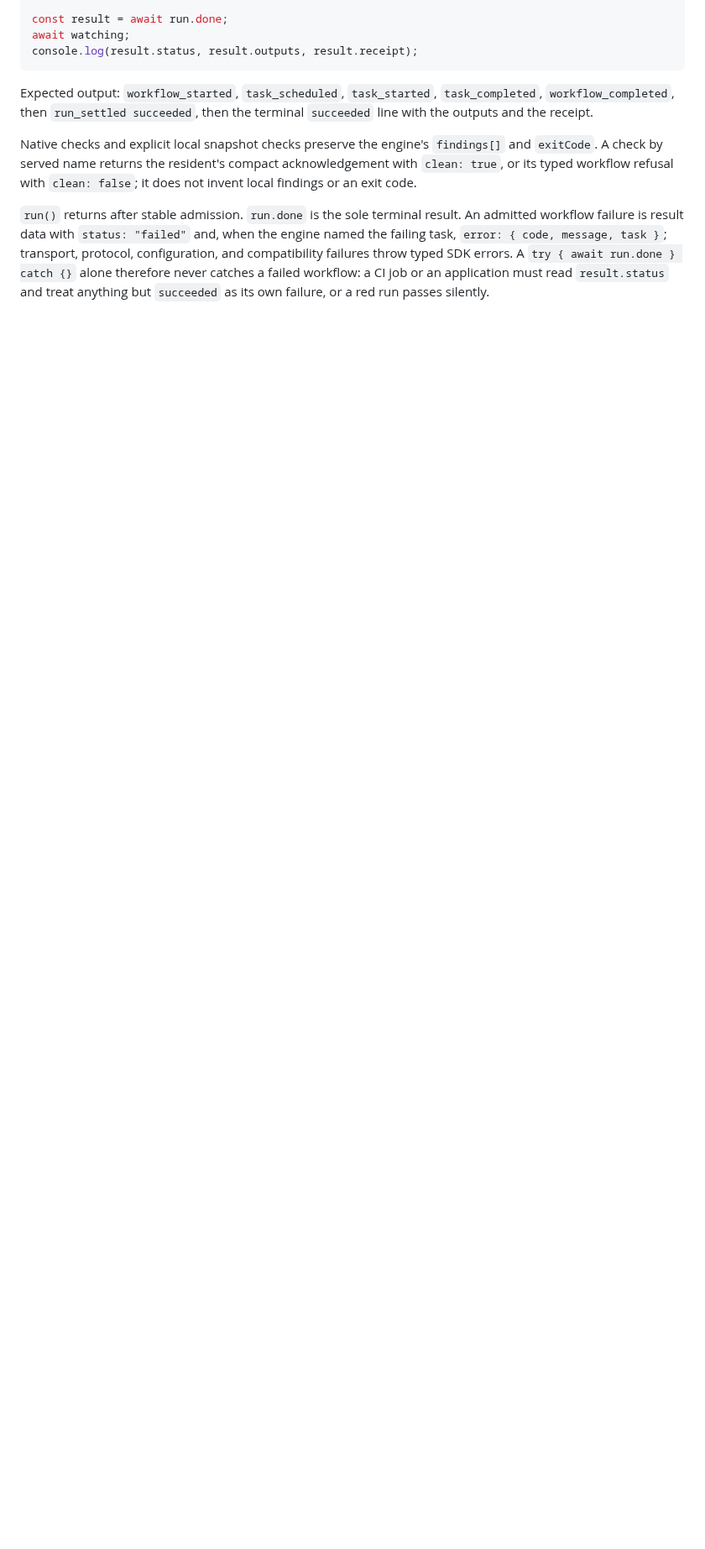
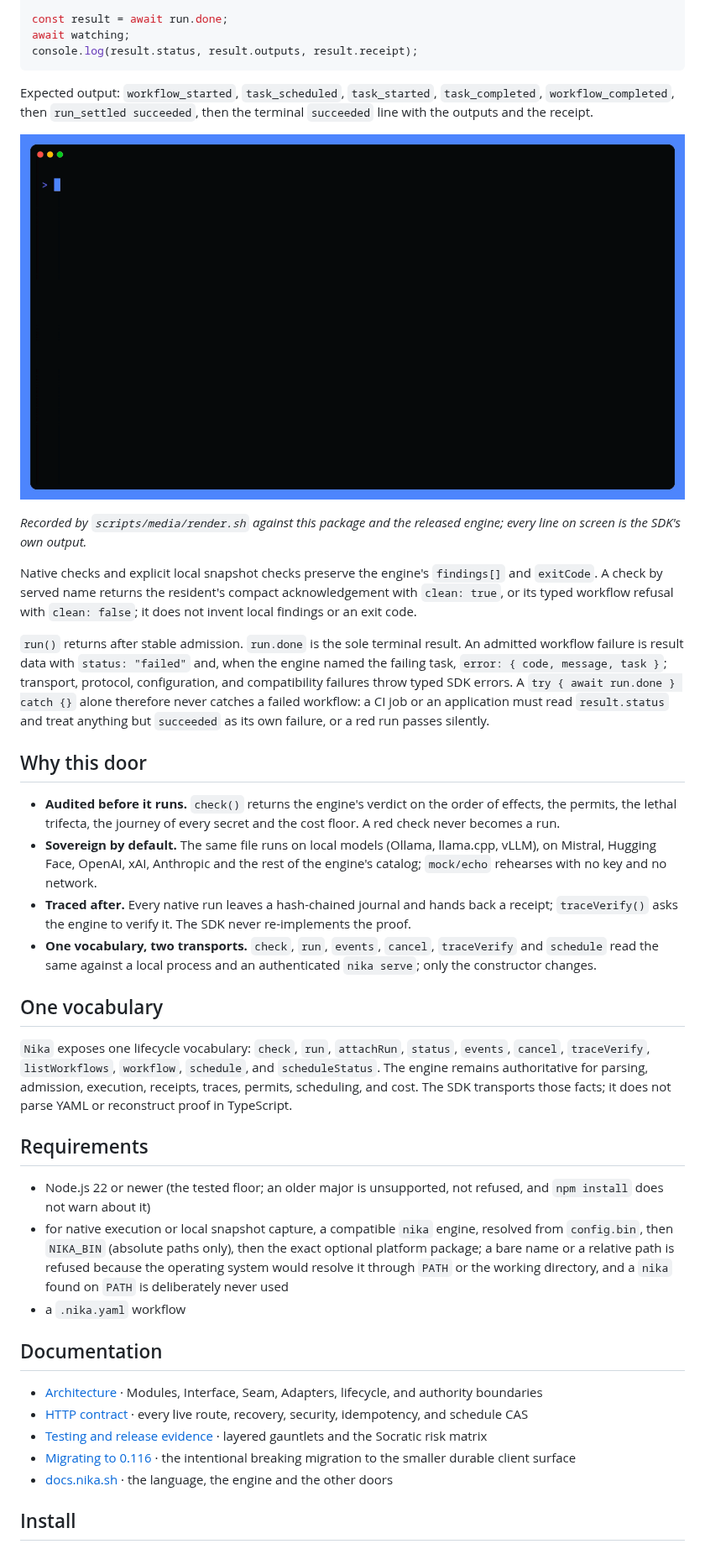
Before and after one commit to supernovae-st/nika-client, a Markdown page: README.md, the part around one of its changes. Shown at 84% size. Rendered like a GitHub page; pictures changed too: media/local-driver.gif; blank space fills up the shorter version.

```diff
--- a/README.md
+++ b/README.md
@@ -129,6 +106,13 @@ Expected output: `workflow_started`, `task_scheduled`, `task_started`,
 `task_completed`, `workflow_completed`, then `run_settled succeeded`, then the
 terminal `succeeded` line with the outputs and the receipt.
 
+<p align="center">
+  <img src="https://raw.githubusercontent.com/supernovae-st/nika-client/main/media/local-driver.gif" alt="The typed driver over the released binary: check the workflow, gate on the report, run it to the end under a cost ceiling, count the events" width="960">
+</p>
+
+*Recorded by `scripts/media/render.sh` against this package and the released
+engine; every line on screen is the SDK's own output.*
+
 Native checks and explicit local snapshot checks preserve the engine's
 `findings[]` and `exitCode`. A check by served name returns the resident's
 compact acknowledgement with `clean: true`, or its typed workflow refusal
@@ -141,3 +125,55 @@ protocol, configuration, and compatibility failures throw typed SDK errors.
 A `try { await run.done } catch {}` alone therefore never catches a failed
 workflow: a CI job or an application must read `result.status` and treat
 anything but `succeeded` as its own failure, or a red run passes silently.
+
+## Why this door
+
+- **Audited before it runs.** `check()` returns the engine's verdict on the
+  order of effects, the permits, the lethal trifecta, the journey of every
+  secret and the cost floor. A red check never becomes a run.
+- **Sovereign by default.** The same file runs on local models (Ollama,
+  llama.cpp, vLLM), on Mistral, Hugging Face, OpenAI, xAI, Anthropic and the
+  rest of the engine's catalog; `mock/echo` rehearses with no key and no
+  network.
+- **Traced after.** Every native run leaves a hash-chained journal and hands
+  back a receipt; `traceVerify()` asks the engine to verify it. The SDK never
+  re-implements the proof.
+- **One vocabulary, two transports.** `check`, `run`, `events`, `cancel`,
+  `traceVerify` and `schedule` read the same against a local process and an
+  authenticated `nika serve`; only the constructor changes.
+
+## One vocabulary
+
+`Nika` exposes one lifecycle vocabulary: `check`, `run`, `attachRun`, `status`, `events`,
+`cancel`, `traceVerify`, `listWorkflows`, `workflow`, `schedule`, and
+`scheduleStatus`.
+The engine remains authoritative for parsing, admission, execution, receipts,
+traces, permits, scheduling, and cost. The SDK transports those facts; it does
+not parse YAML or reconstruct proof in TypeScript.
+
+## Requirements
+
+- Node.js 22 or newer (the tested floor; an older major is unsupported, not
+  refused, and `npm install` does not warn about it)
+- for native execution or local snapshot capture, a compatible `nika` engine, resolved from `config.bin`, then `NIKA_BIN`
+  (absolute paths only), then the exact optional platform package; a bare
+  name or a relative path is refused because the operating system would
+  resolve it through `PATH` or the working directory, and a `nika` found on
+  `PATH` is deliberately never used
+- a `.nika.yaml` workflow
+
+## Documentation
+
+- [Architecture](docs/architecture.md) · Modules, Interface, Seam, Adapters,
+  lifecycle, and authority boundaries
+- [HTTP contract](docs/http-api.md) · every live route, recovery, security,
+  idempotency, and schedule CAS
+- [Testing and release evidence](docs/testing.md) · layered gauntlets and the
+  Socratic risk matrix
+- [Migrating to 0.116](docs/migrating-to-0.116.md) · the intentional breaking
+  migration to the smaller durable client surface
+- [docs.nika.sh](https://docs.nika.sh) · the language, the engine and the
+  other doors
+
+## Install
+
```
Also changed, not shown: other parts of README.md (+78 -66 lines), 3 other files.
